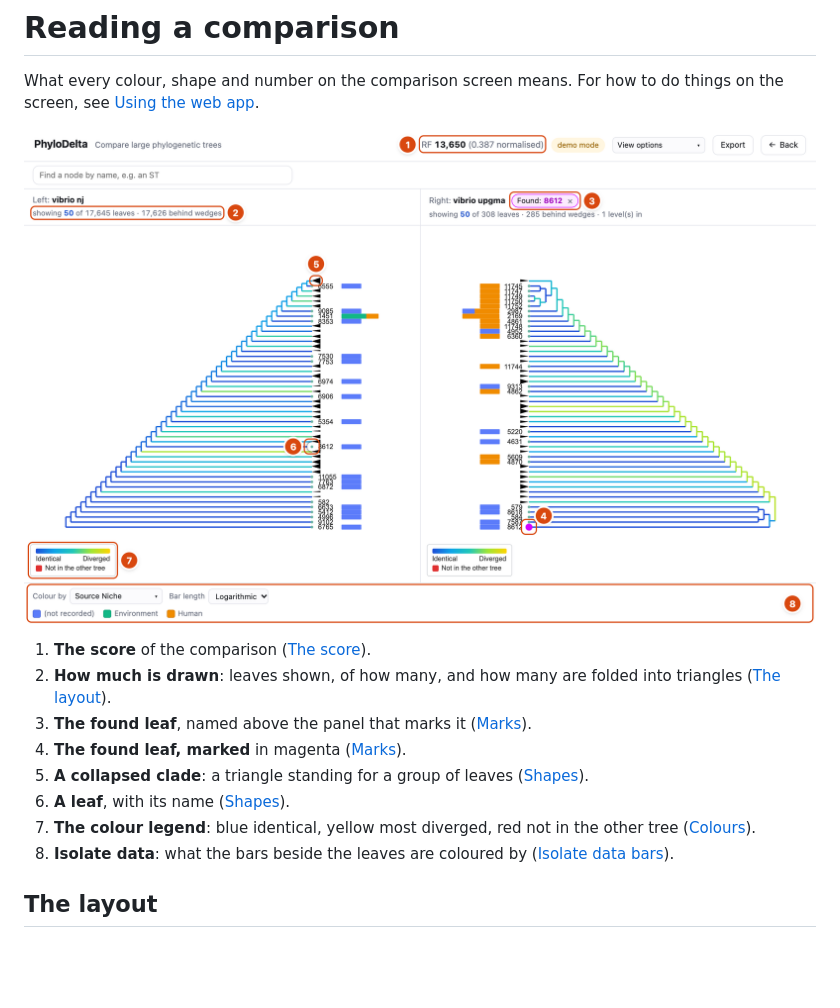
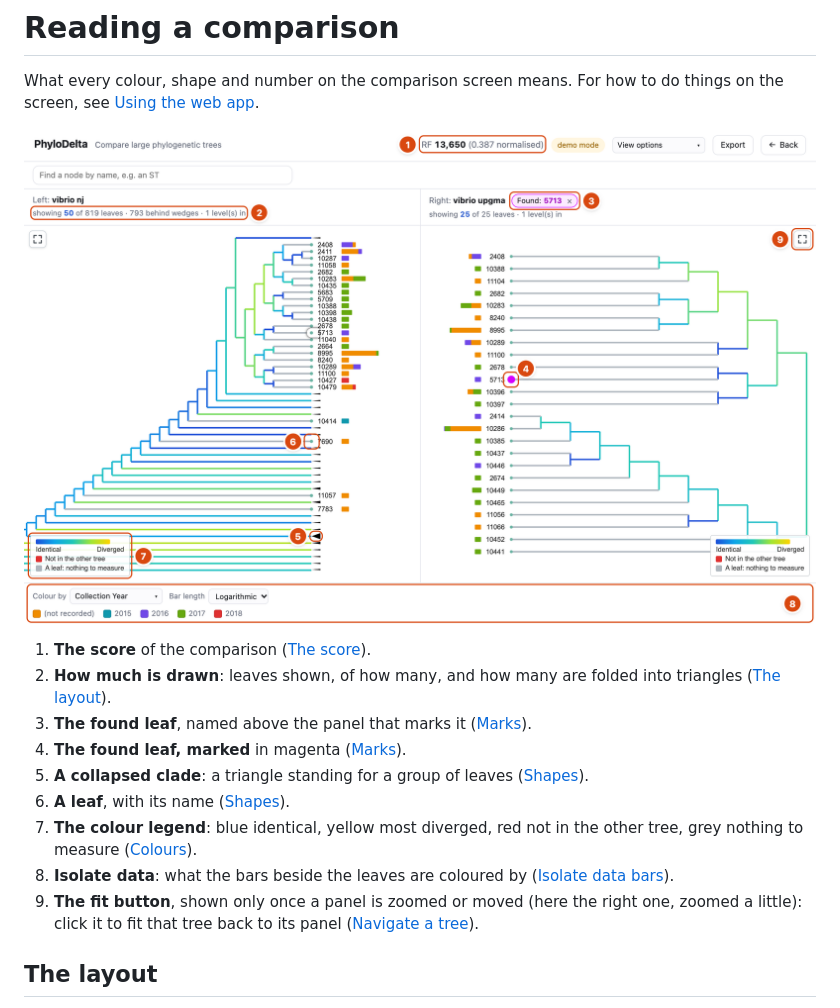
Before and after one commit to daniel-m-carvalho/PhyloDelta, a Markdown page: docs/reading-a-comparison.md, the part around the change. GitHub-like rendering; pictures changed too: docs/images/comparison-annotated.png; blank space fills up the shorter version.

```diff
--- a/docs/reading-a-comparison.md
+++ b/docs/reading-a-comparison.md
@@ -11,8 +11,9 @@ screen, see [Using the web app](web-app-guide.md).
 4. **The found leaf, marked** in magenta ([Marks](#marks)).
 5. **A collapsed clade**: a triangle standing for a group of leaves ([Shapes](#shapes)).
 6. **A leaf**, with its name ([Shapes](#shapes)).
-7. **The colour legend**: blue identical, yellow most diverged, red not in the other tree ([Colours](#colours)).
+7. **The colour legend**: blue identical, yellow most diverged, red not in the other tree, grey nothing to measure ([Colours](#colours)).
 8. **Isolate data**: what the bars beside the leaves are coloured by ([Isolate data bars](#isolate-data-bars)).
+9. **The fit button**, shown only once a panel is zoomed or moved (here the right one, zoomed a little): click it to fit that tree back to its panel ([Navigate a tree](web-app-guide.md#3-navigate-a-tree)).
 
 ## The layout
 
```
Also changed, not shown: docs/images/comparison.png (added), 2 other files.
